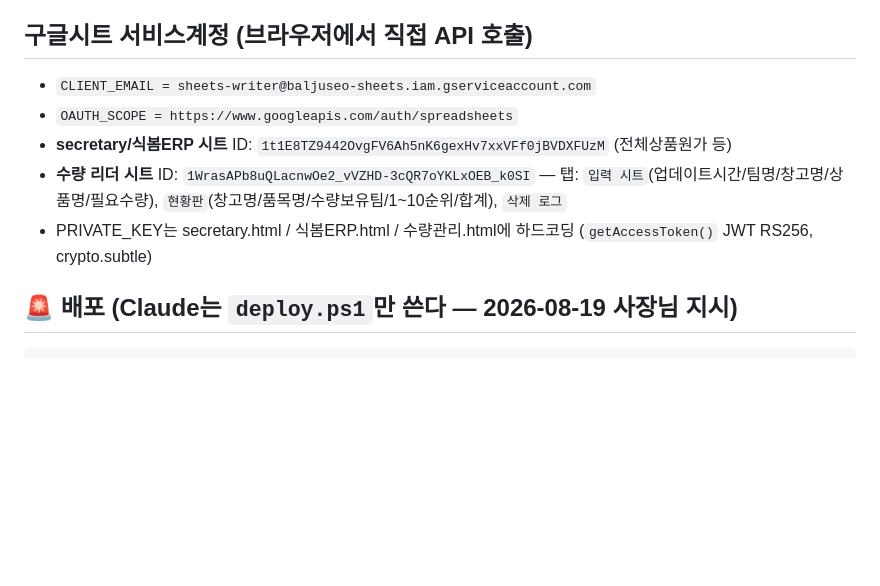
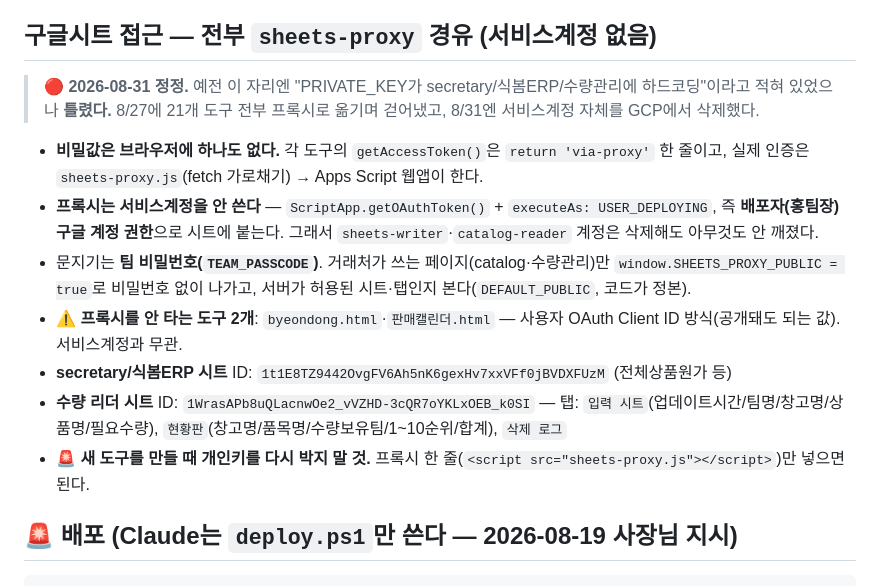
Before and after one commit to chanwha0221-cmyk/baljuseo, a Markdown page: CLAUDE.md, the part around the change. Drawn GitHub-style; blank space fills up the shorter version.

Commit message:
CLAUDE.md 정정: 서비스계정/개인키 설명 폐기 — 시트 접근은 전부 sheets-proxy(배포자 계정 권한), 서비스계정 2개 삭제됨

```diff
--- a/CLAUDE.md
+++ b/CLAUDE.md
@@ -49,12 +49,16 @@
 - **2026-07-27 `baljuseo-sheets` OAuth 동의화면을 프로덕션 게시** → 아무 구글계정이나 로그인 가능(첫 로그인 시 '확인되지 않은 앱' 경고 → 고급>계속). 테스트 사용자 등록 불필요.
 - 팀이 넣는 건 **반영 시트·링크 시트 2개뿐**(둘 다 기본값 없음·비면 막힘). Client ID는 안 건드림. → **"팀마다 Client ID 각자 발급"은 옛 설명(게시 전). 이제 공용 하나.**
 
-## 구글시트 서비스계정 (브라우저에서 직접 API 호출)
-- `CLIENT_EMAIL = sheets-writer@baljuseo-sheets.iam.gserviceaccount.com`
-- `OAUTH_SCOPE = https://www.googleapis.com/auth/spreadsheets`
+## 구글시트 접근 — 전부 `sheets-proxy` 경유 (서비스계정 없음)
+> 🔴 **2026-08-31 정정.** 예전 이 자리엔 "PRIVATE_KEY가 secretary/식봄ERP/수량관리에 하드코딩"이라고 적혀 있었으나 **틀렸다.** 8/27에 21개 도구 전부 프록시로 옮기며 걷어냈고, 8/31엔 서비스계정 자체를 GCP에서 삭제했다.
+
+- **비밀값은 브라우저에 하나도 없다.** 각 도구의 `getAccessToken()`은 `return 'via-proxy'` 한 줄이고, 실제 인증은 `sheets-proxy.js`(fetch 가로채기) → Apps Script 웹앱이 한다.
+- **프록시는 서비스계정을 안 쓴다** — `ScriptApp.getOAuthToken()` + `executeAs: USER_DEPLOYING`, 즉 **배포자(홍팀장) 구글 계정 권한**으로 시트에 붙는다. 그래서 `sheets-writer`·`catalog-reader` 계정은 삭제해도 아무것도 안 깨졌다.
+- 문지기는 **팀 비밀번호(`TEAM_PASSCODE`)**. 거래처가 쓰는 페이지(catalog·수량관리)만 `window.SHEETS_PROXY_PUBLIC = true`로 비밀번호 없이 나가고, 서버가 허용된 시트·탭인지 본다(`DEFAULT_PUBLIC`, 코드가 정본).
+- ⚠️ **프록시를 안 타는 도구 2개**: `byeondong.html`·`판매캘린더.html` — 사용자 OAuth Client ID 방식(공개돼도 되는 값). 서비스계정과 무관.
 - **secretary/식봄ERP 시트** ID: `1t1E8TZ9442OvgFV6Ah5nK6gexHv7xxVFf0jBVDXFUzM` (전체상품원가 등)
 - **수량 리더 시트** ID: `1WrasAPb8uQLacnwOe2_vVZHD-3cQR7oYKLxOEB_k0SI` — 탭: `입력 시트`(업데이트시간/팀명/창고명/상품명/필요수량), `현황판`(창고명/품목명/수량보유팀/1~10순위/합계), `삭제 로그`
-- PRIVATE_KEY는 secretary.html / 식봄ERP.html / 수량관리.html에 하드코딩 (`getAccessToken()` JWT RS256, crypto.subtle)
+- 🚨 **새 도구를 만들 때 개인키를 다시 박지 말 것.** 프록시 한 줄(`<script src="sheets-proxy.js"></script>`)만 넣으면 된다.
 
 ## 🚨 배포 (Claude는 `deploy.ps1`만 쓴다 — 2026-08-19 사장님 지시)
 
```
